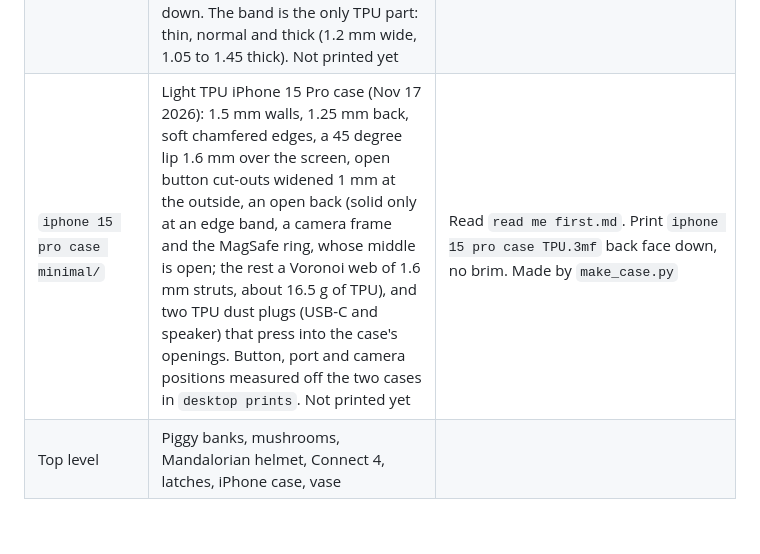
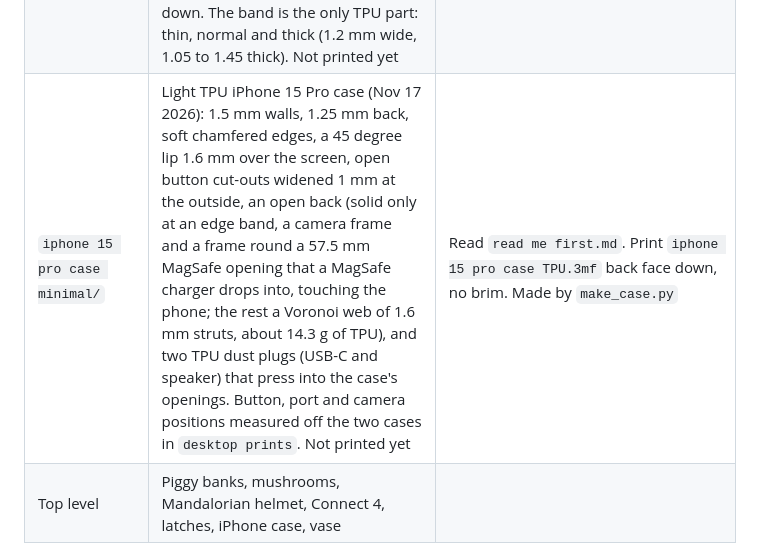
Before and after one commit to alanyoder-04261992/3d-printer, a Markdown page: PRINTER-BRAIN.md, the part around the change. Drawn GitHub-style; blank space fills up the shorter version.

```diff
--- a/PRINTER-BRAIN.md
+++ b/PRINTER-BRAIN.md
@@ -640,7 +640,7 @@ played with, change these:
 | `shed model 12x24 lofted barn garage/` | 1:36 model of the 12x24 Lofted Barn Garage: the Garage's floor, snap walls, standard layout and lift-out roll-up door, with a faux loft window in the gable over the roll-up, a 4 ft loft at each end and a barn roof in four lift-off sheets | Read `read me first.md`. Print `1 fit test.3mf` first, then the four plates in `2 all plates.3mf` (about 8 1/2 h). The roll-up door goes in and comes out the same way as on the Garage, roof on or off. Made by `make_barn_garage.py`; `check_barn_garage.py` proves the parts fit and the door works; `draw_barn_garage.py` draws the assembly picture |
 | `spring knife/` | The first double-action spring knife (Nov 2026): side knob, three plates, TPU band, caps, pads and stops. **Doesn't work: don't print it.** Printed Nov 11: the middle plate pinched the blade, and it stalled and wouldn't lock (see the Print log) | Kept as a record. Replaced by `spring knife simple/` |
 | `spring knife simple/` | Double-action spring knife fidget toy, redrawn simply after the first one jammed (Nov 11 2026). Push the knob on top 38 mm and the blade snaps 59 mm out and locks; pull it back and it snaps in. Two plates (base and lid), three printed screws. Everything moves in one layer: the blade in a channel, kept straight by a rib in the floor; two sleds and one TPU band in a lane beside it; the knob's bar beside them with two risers and two cams. The latch block slides in a slot in the blade and clicks past a catch hanging from the lid at each end; nothing else springy touches the blade. 0.45 mm of room at every side, about 1 mm up and down. Dovetail keys under the sleds stop them lifting when held upside down. The band is the only TPU part: thin, normal and thick (1.2 mm wide, 1.05 to 1.45 thick). Not printed yet | Read `read me first.md`. Print `1 slide test.3mf` first: the back of the handle with two blade pieces (normal and loose) and a latch block; the blade should slide on its own when tilted and click when pushed home. Then `2 knife plates.3mf` and `3 bands TPU.3mf`. Made by `make_knife.py`; `check_knife.py` walks a whole cycle with every part at both ends of its play and finds no two parts touching, checks the latch holds by 0.95 mm and lets go before the knob's end, and checks every part prints in one piece on layer lines |
-| `iphone 15 pro case minimal/` | Light TPU iPhone 15 Pro case (Nov 17 2026): 1.5 mm walls, 1.25 mm back, soft chamfered edges, a 45 degree lip 1.6 mm over the screen, open button cut-outs widened 1 mm at the outside, an open back (solid only at an edge band, a camera frame and the MagSafe ring, whose middle is open; the rest a Voronoi web of 1.6 mm struts, about 16.5 g of TPU), and two TPU dust plugs (USB-C and speaker) that press into the case's openings. Button, port and camera positions measured off the two cases in `desktop prints`. Not printed yet | Read `read me first.md`. Print `iphone 15 pro case TPU.3mf` back face down, no brim. Made by `make_case.py` |
+| `iphone 15 pro case minimal/` | Light TPU iPhone 15 Pro case (Nov 17 2026): 1.5 mm walls, 1.25 mm back, soft chamfered edges, a 45 degree lip 1.6 mm over the screen, open button cut-outs widened 1 mm at the outside, an open back (solid only at an edge band, a camera frame and a frame round a 57.5 mm MagSafe opening that a MagSafe charger drops into, touching the phone; the rest a Voronoi web of 1.6 mm struts, about 14.3 g of TPU), and two TPU dust plugs (USB-C and speaker) that press into the case's openings. Button, port and camera positions measured off the two cases in `desktop prints`. Not printed yet | Read `read me first.md`. Print `iphone 15 pro case TPU.3mf` back face down, no brim. Made by `make_case.py` |
 | Top level | Piggy banks, mushrooms, Mandalorian helmet, Connect 4, latches, iPhone case, vase | |
 
 **File naming:** Orca names sliced files `name_FILAMENT_time.gcode.3mf`. A file ending in
```
Also changed, not shown: iphone 15 pro case minimal/read me first.md (+5 -5 lines), iphone 15 pro case minimal/picture back.png, 3 other files.
